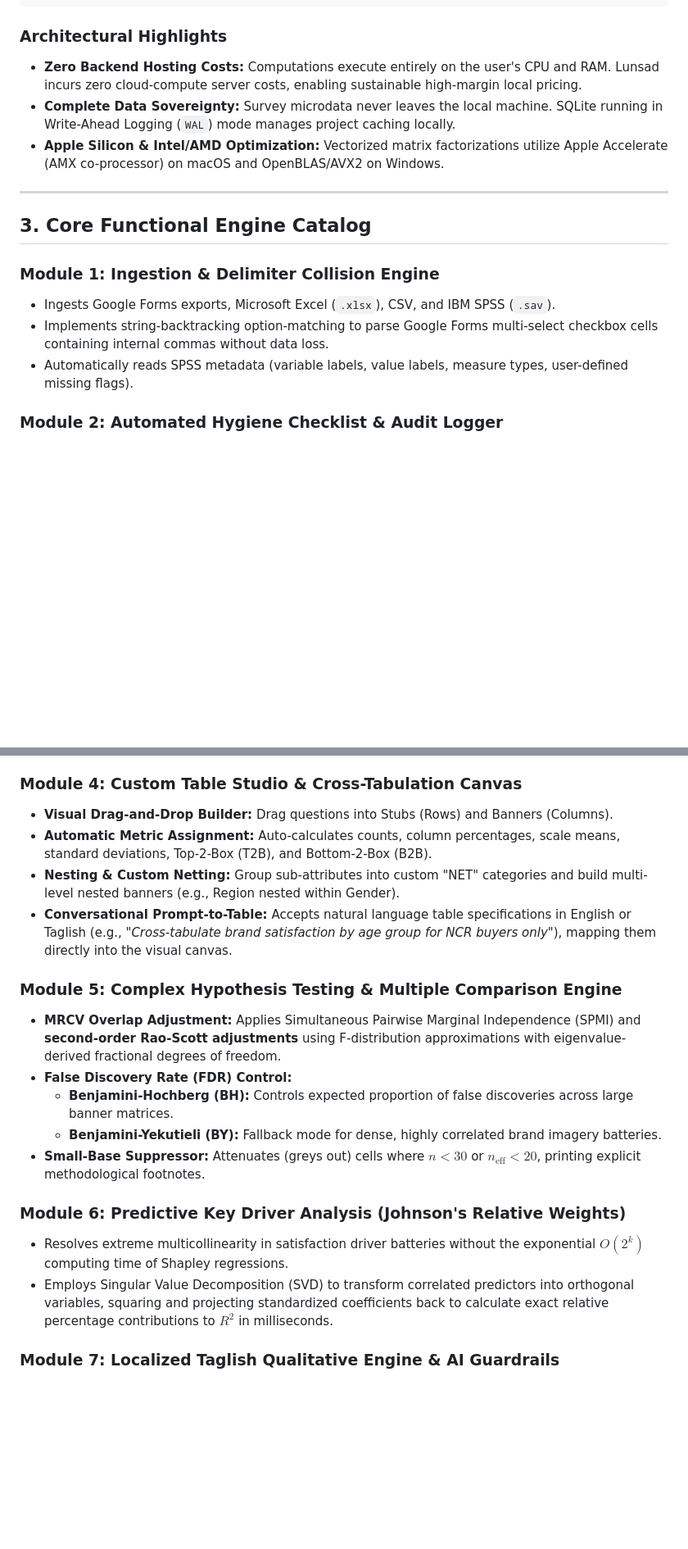
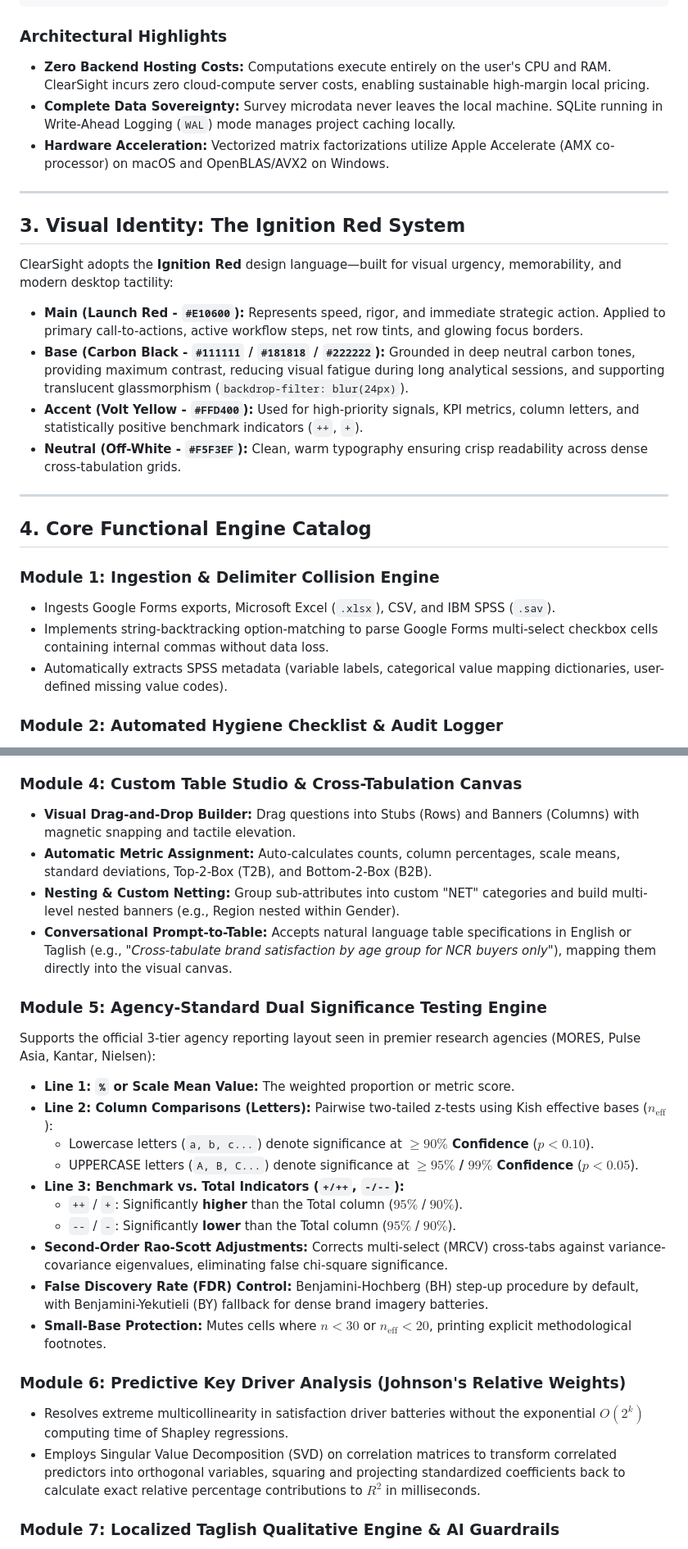
Before and after one commit to mglcrlo18/ClearSight, a Markdown page: Concept_Paper_ClearSight.md, 2 parts joined by grey strips. Shown at 82% size. Drawn GitHub-style; blank space fills up the shorter version.

Commit message:
docs: add comprehensive concept paper and low-level developer notes for ClearSight platform

````diff
--- a/Concept_Paper_ClearSight.md
+++ b/Concept_Paper_ClearSight.md
@@ -60,18 +61,29 @@ Sukat rejects the centralized SaaS multi-tenant cloud model in favor of a **secu
 ```
 
 ### Architectural Highlights
-* **Zero Backend Hosting Costs:** Computations execute entirely on the user's CPU and RAM. Lunsad incurs zero cloud-compute server costs, enabling sustainable high-margin local pricing.
+* **Zero Backend Hosting Costs:** Computations execute entirely on the user's CPU and RAM. ClearSight incurs zero cloud-compute server costs, enabling sustainable high-margin local pricing.
 * **Complete Data Sovereignty:** Survey microdata never leaves the local machine. SQLite running in Write-Ahead Logging (`WAL`) mode manages project caching locally.
-* **Apple Silicon & Intel/AMD Optimization:** Vectorized matrix factorizations utilize Apple Accelerate (AMX co-processor) on macOS and OpenBLAS/AVX2 on Windows.
+* **Hardware Acceleration:** Vectorized matrix factorizations utilize Apple Accelerate (AMX co-processor) on macOS and OpenBLAS/AVX2 on Windows.
 
 ---
 
-## 3. Core Functional Engine Catalog
+## 3. Visual Identity: The Ignition Red System
+
+ClearSight adopts the **Ignition Red** design language—built for visual urgency, memorability, and modern desktop tactility:
+
+* **Main (Launch Red - `#E10600`):** Represents speed, rigor, and immediate strategic action. Applied to primary call-to-actions, active workflow steps, net row tints, and glowing focus borders.
+* **Base (Carbon Black - `#111111` / `#181818` / `#222222`):** Grounded in deep neutral carbon tones, providing maximum contrast, reducing visual fatigue during long analytical sessions, and supporting translucent glassmorphism (`backdrop-filter: blur(24px)`).
+* **Accent (Volt Yellow - `#FFD400`):** Used for high-priority signals, KPI metrics, column letters, and statistically positive benchmark indicators (`++`, `+`).
+* **Neutral (Off-White - `#F5F3EF`):** Clean, warm typography ensuring crisp readability across dense cross-tabulation grids.
+
+---
+
+## 4. Core Functional Engine Catalog
 
 ### Module 1: Ingestion & Delimiter Collision Engine
 * Ingests Google Forms exports, Microsoft Excel (`.xlsx`), CSV, and IBM SPSS (`.sav`).
 * Implements string-backtracking option-matching to parse Google Forms multi-select checkbox cells containing internal commas without data loss.
-* Automatically reads SPSS metadata (variable labels, value labels, measure types, user-defined missing flags).
+* Automatically extracts SPSS metadata (variable labels, categorical value mapping dictionaries, user-defined missing value codes).
 
 ### Module 2: Automated Hygiene Checklist & Audit Logger
 * Flags suspicious records without destructive deletion:
@@ -88,21 +100,27 @@ Sukat rejects the centralized SaaS multi-tenant cloud model in favor of a **secu
   Calculates effective bases for every stub and banner intersection, feeding adjusted statistical power directly into all significance testing.
 
 ### Module 4: Custom Table Studio & Cross-Tabulation Canvas
-* **Visual Drag-and-Drop Builder:** Drag questions into Stubs (Rows) and Banners (Columns).
+* **Visual Drag-and-Drop Builder:** Drag questions into Stubs (Rows) and Banners (Columns) with magnetic snapping and tactile elevation.
 * **Automatic Metric Assignment:** Auto-calculates counts, column percentages, scale means, standard deviations, Top-2-Box (T2B), and Bottom-2-Box (B2B).
 * **Nesting & Custom Netting:** Group sub-attributes into custom "NET" categories and build multi-level nested banners (e.g., Region nested within Gender).
 * **Conversational Prompt-to-Table:** Accepts natural language table specifications in English or Taglish (e.g., *"Cross-tabulate brand satisfaction by age group for NCR buyers only"*), mapping them directly into the visual canvas.
 
-### Module 5: Complex Hypothesis Testing & Multiple Comparison Engine
-* **MRCV Overlap Adjustment:** Applies Simultaneous Pairwise Marginal Independence (SPMI) and **second-order Rao-Scott adjustments** using F-distribution approximations with eigenvalue-derived fractional degrees of freedom.
-* **False Discovery Rate (FDR) Control:**
-  * **Benjamini-Hochberg (BH):** Controls expected proportion of false discoveries across large banner matrices.
-  * **Benjamini-Yekutieli (BY):** Fallback mode for dense, highly correlated brand imagery batteries.
-* **Small-Base Suppressor:** Attenuates (greys out) cells where $n < 30$ or $n_{\text{eff}} < 20$, printing explicit methodological footnotes.
+### Module 5: Agency-Standard Dual Significance Testing Engine
+Supports the official 3-tier agency reporting layout seen in premier research agencies (MORES, Pulse Asia, Kantar, Nielsen):
+* **Line 1: `%` or Scale Mean Value:** The weighted proportion or metric score.
+* **Line 2: Column Comparisons (Letters):** Pairwise two-tailed z-tests using Kish effective bases ($n_{\text{eff}}$):
+  * Lowercase letters (`a, b, c...`) denote significance at **$\ge 90\%$ Confidence** ($p < 0.10$).
+  * UPPERCASE letters (`A, B, C...`) denote significance at **$\ge 95\%$ / $99\%$ Confidence** ($p < 0.05$).
+* **Line 3: Benchmark vs. Total Indicators (`+/++`, `-/--`):**
+  * `++` / `+`: Significantly **higher** than the Total column ($95\%$ / $90\%$).
+  * `--` / `-`: Significantly **lower** than the Total column ($95\%$ / $90\%$).
+* **Second-Order Rao-Scott Adjustments:** Corrects multi-select (MRCV) cross-tabs against variance-covariance eigenvalues, eliminating false chi-square significance.
+* **False Discovery Rate (FDR) Control:** Benjamini-Hochberg (BH) step-up procedure by default, with Benjamini-Yekutieli (BY) fallback for dense brand imagery batteries.
+* **Small-Base Protection:** Mutes cells where $n < 30$ or $n_{\text{eff}} < 20$, printing explicit methodological footnotes.
 
 ### Module 6: Predictive Key Driver Analysis (Johnson's Relative Weights)
 * Resolves extreme multicollinearity in satisfaction driver batteries without the exponential $O(2^k)$ computing time of Shapley regressions.
-* Employs Singular Value Decomposition (SVD) to transform correlated predictors into orthogonal variables, squaring and projecting standardized coefficients back to calculate exact relative percentage contributions to $R^2$ in milliseconds.
+* Employs Singular Value Decomposition (SVD) on correlation matrices to transform correlated predictors into orthogonal variables, squaring and projecting standardized coefficients back to calculate exact relative percentage contributions to $R^2$ in milliseconds.
 
 ### Module 7: Localized Taglish Qualitative Engine & AI Guardrails
 * **Strict Division of Labor:** The AI model is strictly quarantined from numerical calculations; all figures originate from the deterministic statistical core.
````
Also changed, not shown: other parts of Concept_Paper_ClearSight.md (+18 -17 lines), DEVELOPER_NOTES.md (added, +268 -0 lines).
